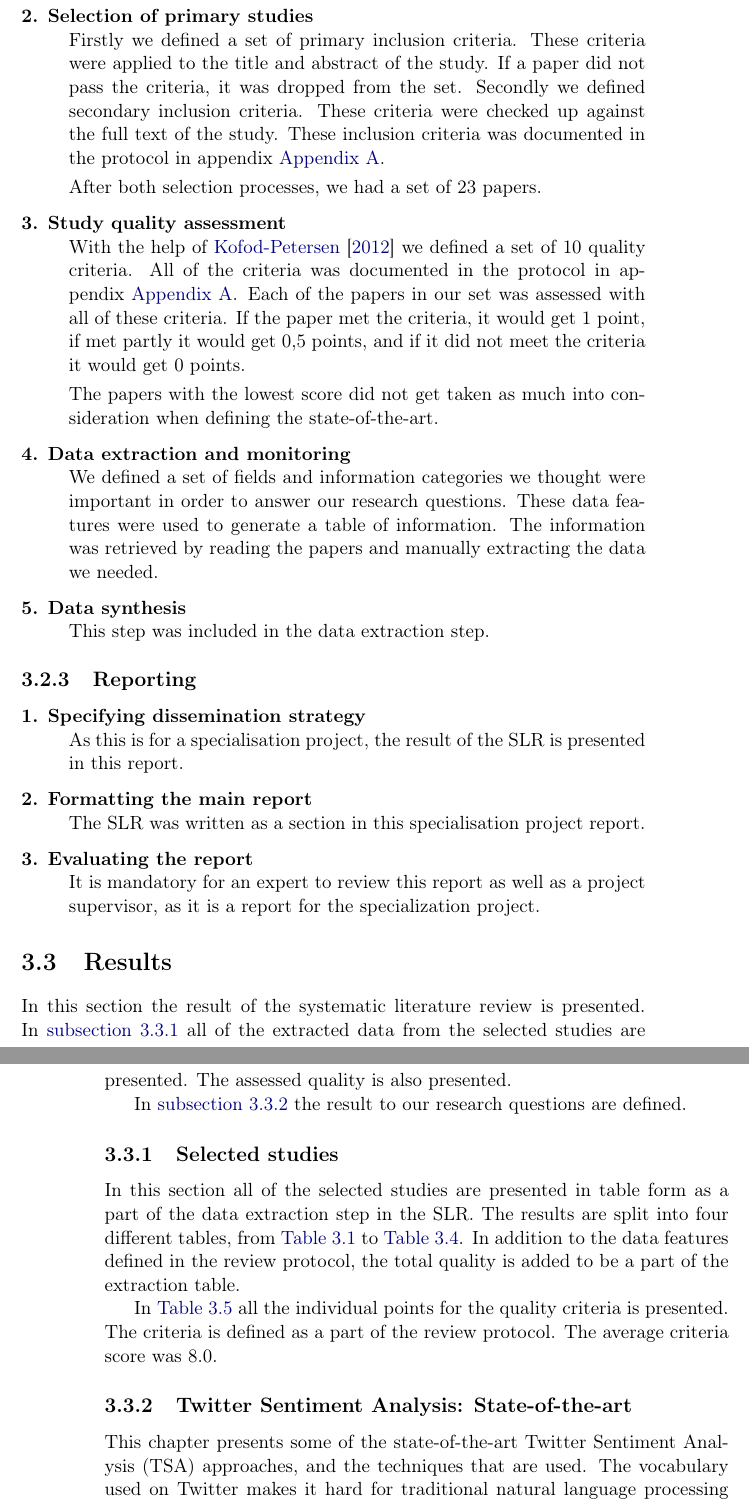
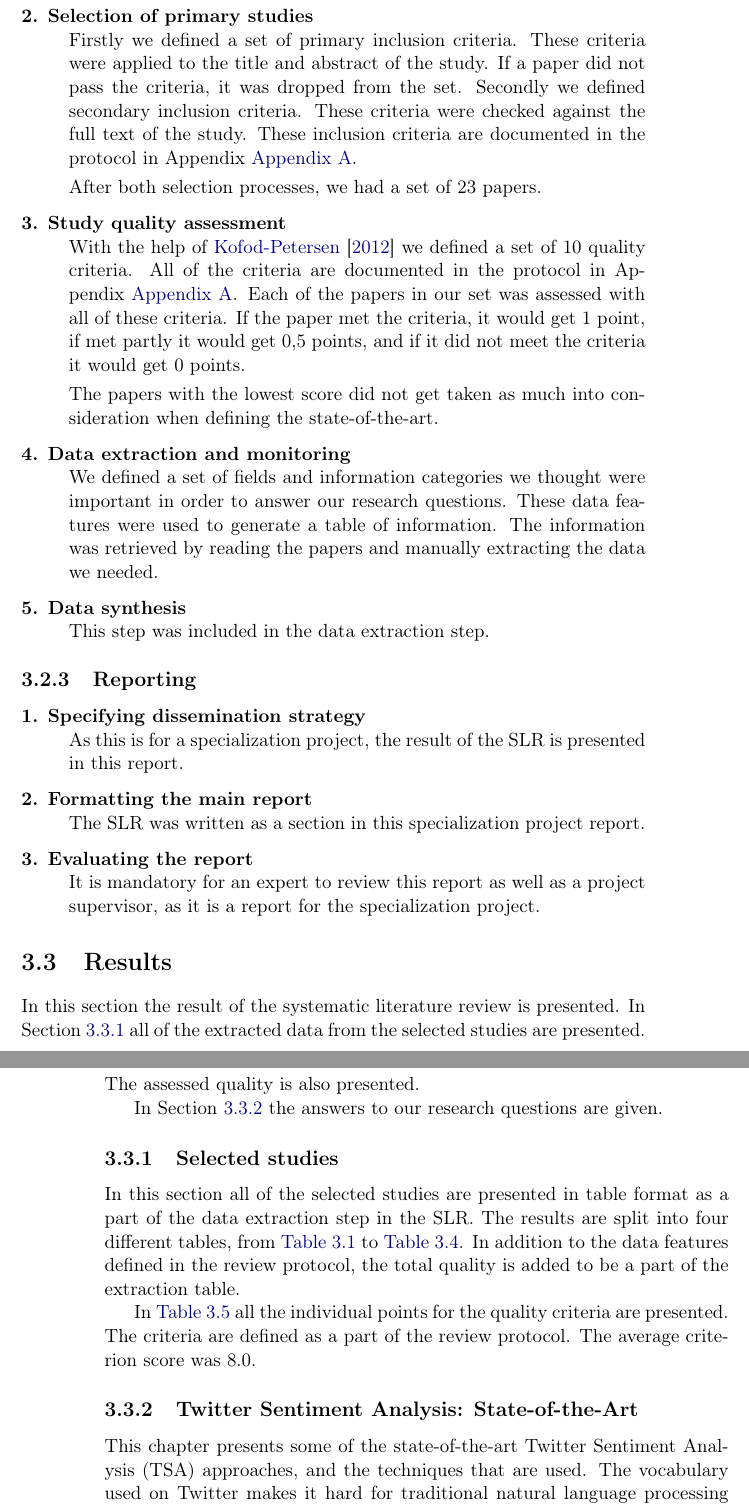
Before and after one commit to mikaelbr/tweetsa, a LaTeX thesis (fall_project/docs/report.tex, which reads fall_project/docs/slr/performedSLR.tex): two parts of pages 19 and 20 of 46, joined at a grey line, cut so that both start at the same text. Compiled offline with pdfLaTeX.

Commit message:
Fixed to feedback upto state-of-the-art section

```diff
--- a/fall_project/docs/report.tex
+++ b/fall_project/docs/report.tex
@@ -13,6 +13,7 @@
 \usepackage{natbib}								% Correct citations
 \usepackage{rotating}
 \usepackage{longtable}
+\usepackage{cleveref}
 
 
 % Use a new command to wrap std functionality
--- a/fall_project/docs/slr/performedSLR.tex
+++ b/fall_project/docs/slr/performedSLR.tex
@@ -66,12 +66,12 @@ In this section we will describe our process step by step according to the struc
 
 
 	\item[2. Selection of primary studies] \hfill \\
-		Firstly we defined a set of primary inclusion criteria. These criteria were applied to the title and abstract of the study. If a paper did not pass the criteria, it was dropped from the set. Secondly we defined secondary inclusion criteria. These criteria were checked up against the full text of the study. These inclusion criteria was documented in the protocol in appendix~\autoref{apx:slrp}.
+		Firstly we defined a set of primary inclusion criteria. These criteria were applied to the title and abstract of the study. If a paper did not pass the criteria, it was dropped from the set. Secondly we defined secondary inclusion criteria. These criteria were checked against the full text of the study. These inclusion criteria are documented in the protocol in Appendix~\autoref{apx:slrp}.
 
 		After both selection processes, we had a set of 23 papers.
 
 	\item[3. Study quality assessment] \hfill \\
-		With the help of \cite{paper:slrdesc} we defined a set of 10 quality criteria. All of the criteria was documented in the protocol in appendix~\autoref{apx:slrp}. Each of the papers in our set was assessed with all of these criteria. If the paper met the criteria, it would get 1 point, if met partly it would get 0,5 points, and if it did not meet the criteria it would get 0 points.
+		With the help of \cite{paper:slrdesc} we defined a set of 10 quality criteria. All of the criteria are documented in the protocol in Appendix~\autoref{apx:slrp}. Each of the papers in our set was assessed with all of these criteria. If the paper met the criteria, it would get 1 point, if met partly it would get 0,5 points, and if it did not meet the criteria it would get 0 points.
 
 		The papers with the lowest score did not get taken as much into consideration when defining the state-of-the-art.
 
@@ -92,10 +92,10 @@ In this section we will describe our process step by step according to the struc
 \begin{description}
 
 	\item[1. Specifying dissemination strategy] \hfill \\
-		As this is for a specialisation project, the result of the SLR is presented in this report.
+		As this is for a specialization project, the result of the SLR is presented in this report.
 
 	\item[2. Formatting the main report] \hfill \\
-		The SLR was written as a section in this specialisation project report.
+		The SLR was written as a section in this specialization project report.
 
 	\item[3. Evaluating the report] \hfill \\
 		It is mandatory for an expert to review this report as well as a project supervisor, as it is a report for the specialization project.
@@ -105,21 +105,21 @@ In this section we will describe our process step by step according to the struc
 \section{Results}
 \label{sec:slrresults}
 
-In this section the result of the systematic literature review is presented. In \autoref{sec:selected} all of the extracted data from the selected studies are presented. The assessed quality is also presented.
+In this section the result of the systematic literature review is presented. In \Cref{sec:selected} all of the extracted data from the selected studies are presented. The assessed quality is also presented.
 
-In \autoref{sec:stateofart} the result to our research questions are defined.
+In \Cref{sec:stateofart} the answers to our research questions are given.
 
 \subsection{Selected studies}
 \label{sec:selected}
 
-In this section all of the selected studies are presented in table form as a part of the data extraction step in the SLR. The results are split into four different tables, from \autoref{tab:extraction1} to \autoref{tab:extraction4}. In addition to the data features defined in the review protocol, the total quality is added to be a part of the extraction table.
+In this section all of the selected studies are presented in table format as a part of the data extraction step in the SLR. The results are split into four different tables, from \autoref{tab:extraction1} to \autoref{tab:extraction4}. In addition to the data features defined in the review protocol, the total quality is added to be a part of the extraction table.
 
 \input{slr/extractiontable}
 
-In \autoref{tab:quality} all the individual points for the quality criteria is presented. The criteria is defined as a part of the review protocol. The average criteria score was 8.0.
+In \autoref{tab:quality} all the individual points for the quality criteria are presented. The criteria are defined as a part of the review protocol. The average criterion score was 8.0.
 
 \input{slr/qualitytable}
 
-\subsection{Twitter Sentiment Analysis: State-of-the-art}
+\subsection{Twitter Sentiment Analysis: State-of-the-Art}
 \label{sec:stateofart}
 \input{tsa}
```
Also changed, not shown: fall_project/docs/report.tex (2 more changed lines), fall_project/docs/slr/performedSLR.tex (12 more changed lines).
